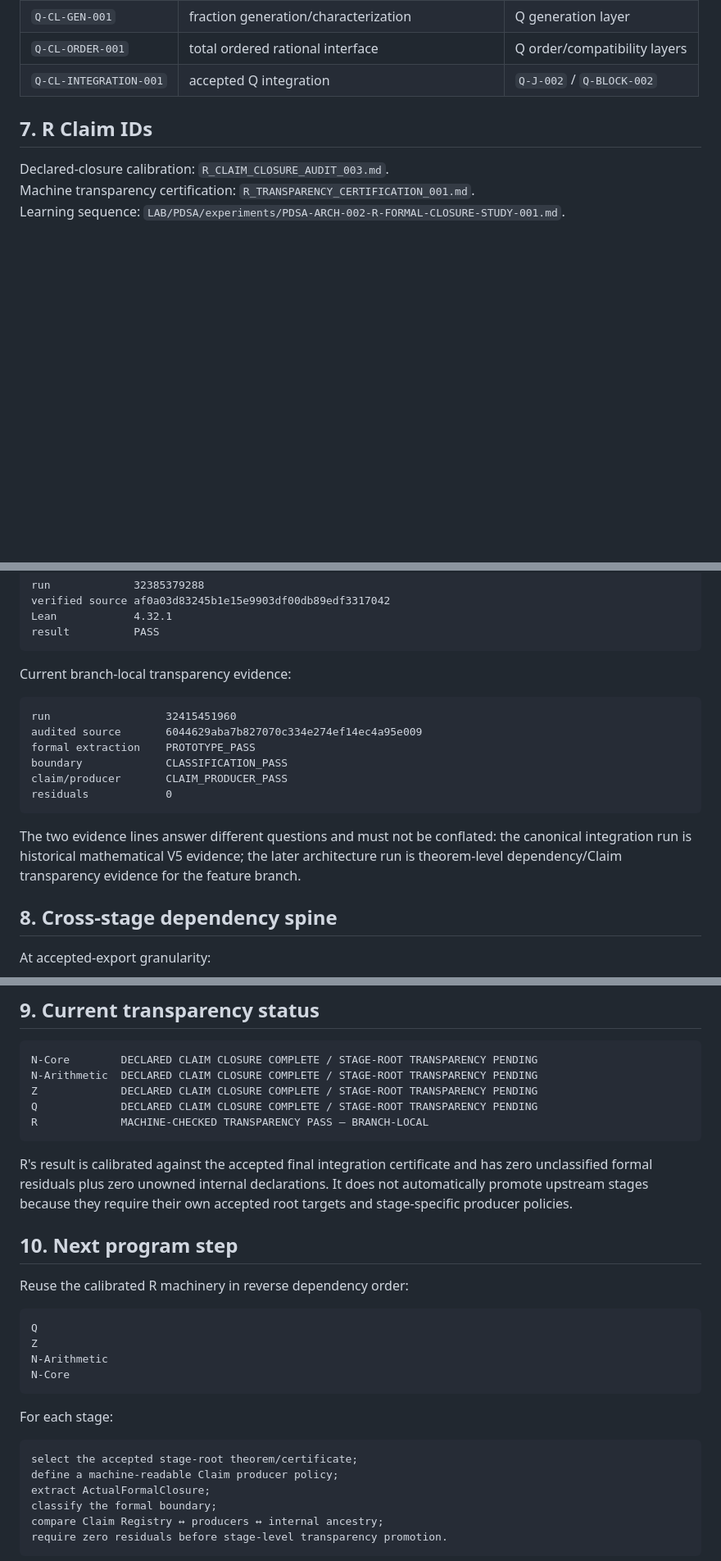
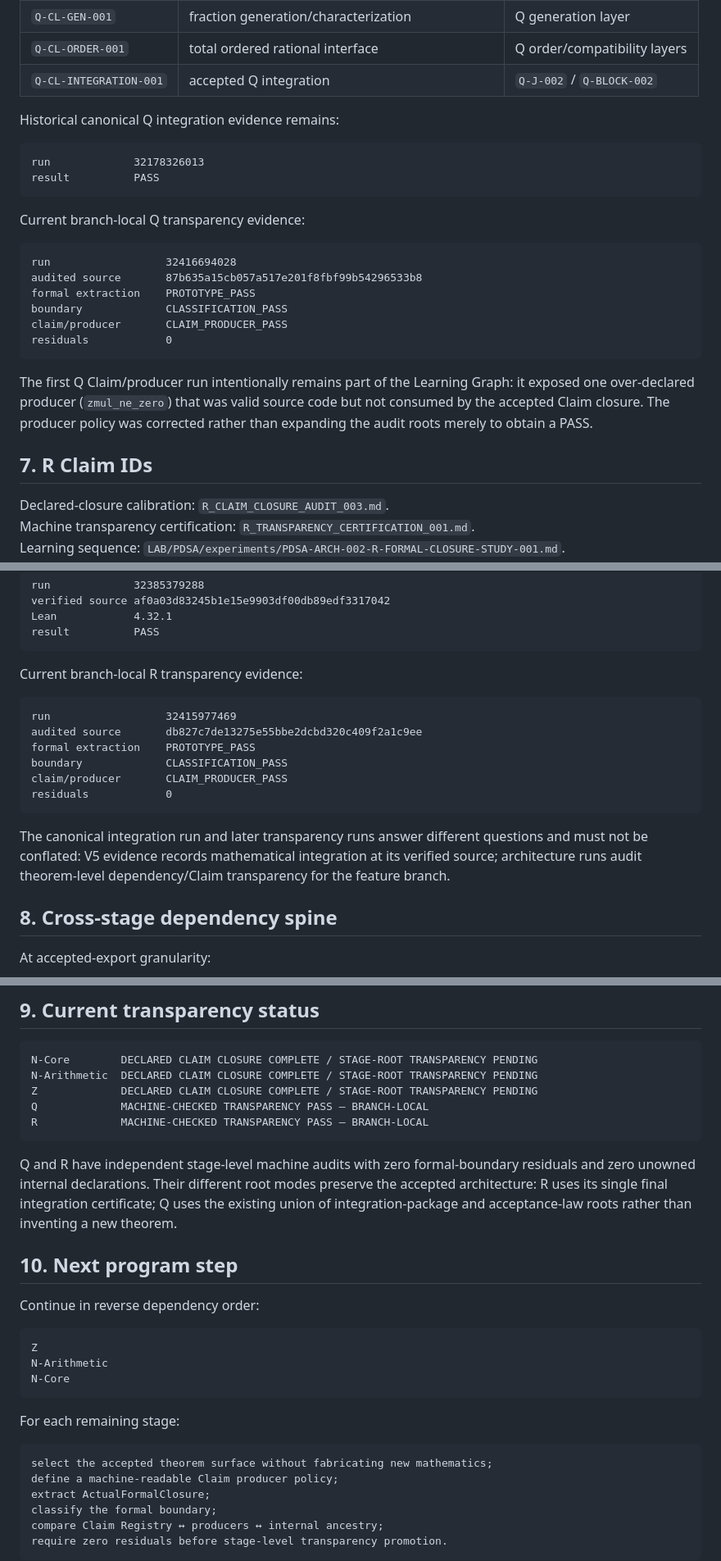
Before and after one commit to Scientifica-eng/BOMA, a Markdown page: LAB/00_ARCHITECTURE/CLAIM_REGISTRY.md, 3 parts joined by grey strips. Shown at 82% size. GitHub-like rendering; blank space fills up the shorter version.

Commit message:
Promote branch-local Q transparency status

````diff
--- a/LAB/00_ARCHITECTURE/CLAIM_REGISTRY.md
+++ b/LAB/00_ARCHITECTURE/CLAIM_REGISTRY.md
@@ -114,6 +116,26 @@ Detailed mapping: `Q_CLAIM_CLOSURE_AUDIT_001.md`.
 | `Q-CL-GEN-001` | fraction generation/characterization | Q generation layer |
 | `Q-CL-ORDER-001` | total ordered rational interface | Q order/compatibility layers |
 | `Q-CL-INTEGRATION-001` | accepted Q integration | `Q-J-002` / `Q-BLOCK-002` |
+
+Historical canonical Q integration evidence remains:
+
+```text
+run             32178326013
+result          PASS
+```
+
+Current branch-local Q transparency evidence:
+
+```text
+run                  32416694028
+audited source       87b635a15cb057a517e201f8fbf99b54296533b8
+formal extraction    PROTOTYPE_PASS
+boundary             CLASSIFICATION_PASS
+claim/producer       CLAIM_PRODUCER_PASS
+residuals            0
+```
+
+The first Q Claim/producer run intentionally remains part of the Learning Graph: it exposed one over-declared producer (`zmul_ne_zero`) that was valid source code but not consumed by the accepted Claim closure. The producer policy was corrected rather than expanding the audit roots merely to obtain a PASS.
 
 ## 7. R Claim IDs
 
@@ -146,18 +168,18 @@ Lean            4.32.1
 result          PASS
 ```
 
-Current branch-local transparency evidence:
+Current branch-local R transparency evidence:
 
 ```text
-run                  32415451960
-audited source       6044629aba7b827070c334e274ef14ec4a95e009
+run                  32415977469
+audited source       db827c7de13275e55bbe2dcbd320c409f2a1c9ee
 formal extraction    PROTOTYPE_PASS
 boundary             CLASSIFICATION_PASS
 claim/producer       CLAIM_PRODUCER_PASS
 residuals            0
 ```
 
-The two evidence lines answer different questions and must not be conflated: the canonical integration run is historical mathematical V5 evidence; the later architecture run is theorem-level dependency/Claim transparency evidence for the feature branch.
+The canonical integration run and later transparency runs answer different questions and must not be conflated: V5 evidence records mathematical integration at its verified source; architecture runs audit theorem-level dependency/Claim transparency for the feature branch.
 
 ## 8. Cross-stage dependency spine
 
@@ -183,27 +205,26 @@ This spine is only a high-level view. Internal branch/Junction dependencies rema
 N-Core        DECLARED CLAIM CLOSURE COMPLETE / STAGE-ROOT TRANSPARENCY PENDING
 N-Arithmetic  DECLARED CLAIM CLOSURE COMPLETE / STAGE-ROOT TRANSPARENCY PENDING
 Z             DECLARED CLAIM CLOSURE COMPLETE / STAGE-ROOT TRANSPARENCY PENDING
-Q             DECLARED CLAIM CLOSURE COMPLETE / STAGE-ROOT TRANSPARENCY PENDING
+Q             MACHINE-CHECKED TRANSPARENCY PASS — BRANCH-LOCAL
 R             MACHINE-CHECKED TRANSPARENCY PASS — BRANCH-LOCAL
 ```
 
-R's result is calibrated against the accepted final integration certificate and has zero unclassified formal residuals plus zero unowned internal declarations. It does not automatically promote upstream stages because they require their own accepted root targets and stage-specific producer policies.
+Q and R have independent stage-level machine audits with zero formal-boundary residuals and zero unowned internal declarations. Their different root modes preserve the accepted architecture: R uses its single final integration certificate; Q uses the existing union of integration-package and acceptance-law roots rather than inventing a new theorem.
 
 ## 10. Next program step
 
-Reuse the calibrated R machinery in reverse dependency order:
+Continue in reverse dependency order:
 
 ```text
-Q
 Z
 N-Arithmetic
 N-Core
 ```
 
-For each stage:
+For each remaining stage:
 
 ```text
-select the accepted stage-root theorem/certificate;
+select the accepted theorem surface without fabricating new mathematics;
 define a machine-readable Claim producer policy;
 extract ActualFormalClosure;
 classify the formal boundary;
````
Also changed, not shown: other parts of LAB/00_ARCHITECTURE/CLAIM_REGISTRY.md (+5 -3 lines).
